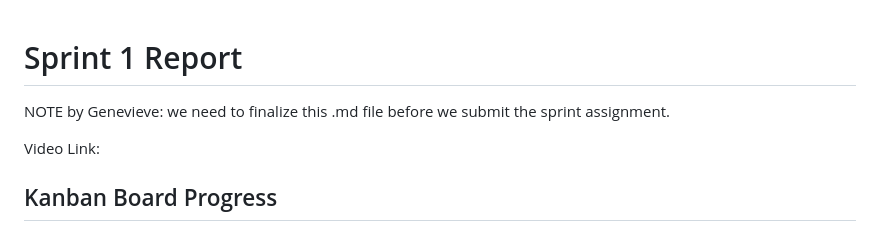
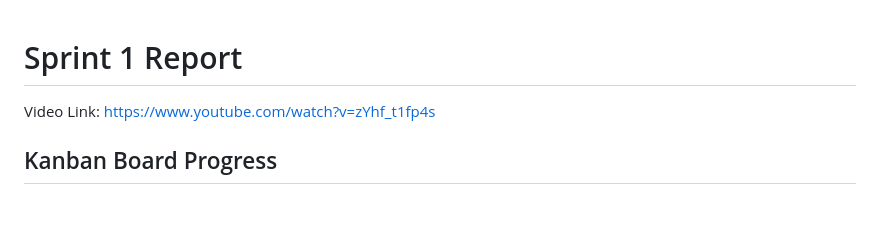
Before and after one commit to pt-bus-buddy/pt-bus-buddy, a Markdown page: sprint_report_1.md, the part around the change. GitHub-like rendering; blank space fills up the shorter version.

```diff
--- a/sprint_report_1.md
+++ b/sprint_report_1.md
@@ -1,7 +1,7 @@
 # Sprint 1 Report
-NOTE by Genevieve: we need to finalize this .md file before we submit the sprint assignment.
 
-Video Link:
+Video Link: https://www.youtube.com/watch?v=zYhf_t1fp4s
+
 ## Kanban Board Progress
 Kanban board before Sprint 1:
 ![Kanban Board Before/Early in Sprint](sprintReport1Images/before.png)
```
